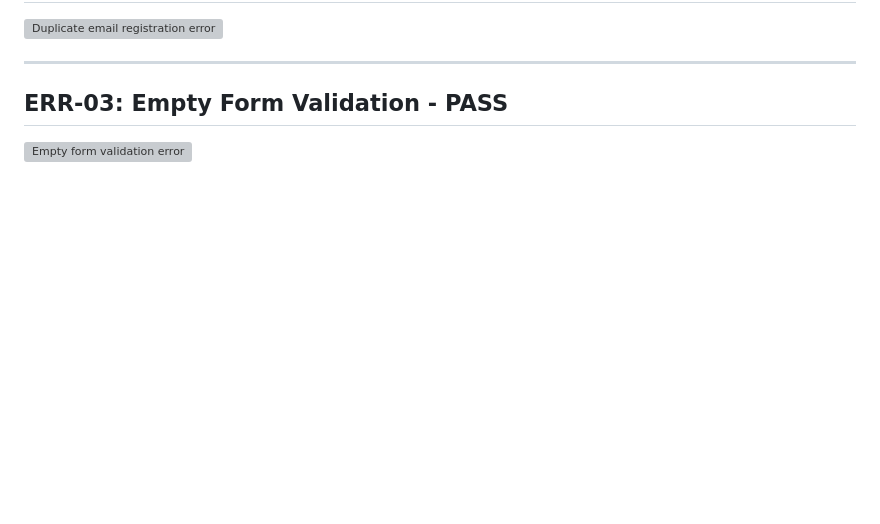
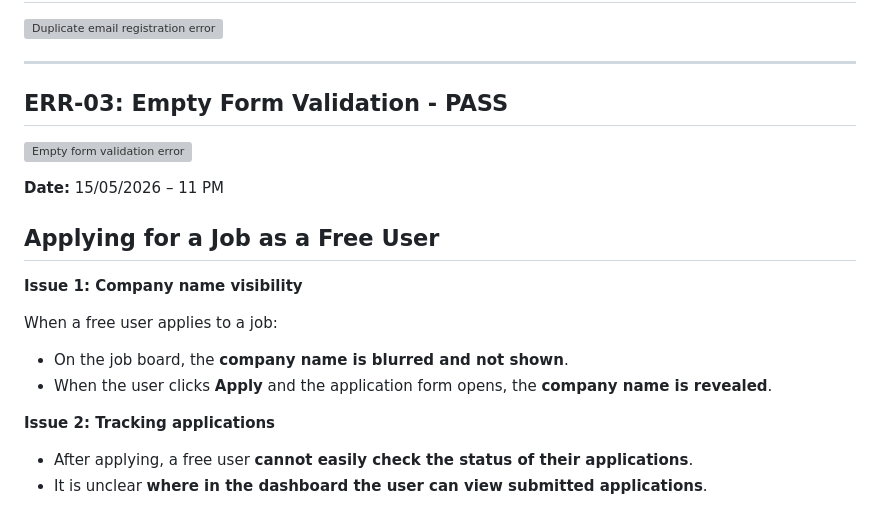
Before and after one commit to emibrahaj/swe302-resumecoverlettergen, a Markdown page: Testing/TestingEster.md, the part around the change. GitHub-like rendering; blank space fills up the shorter version; grey boxes are pictures that could not be loaded.

Commit message:
New Issues
Updated testing document with new date and additional issues related to job applications for free users.

```diff
--- a/Testing/TestingEster.md
+++ b/Testing/TestingEster.md
@@ -112,3 +112,21 @@ Updated resume data is not saved and displayed correctly.
 ## ERR-03: Empty Form Validation - PASS
 
 ![Empty form validation error](images/media/image6.png)
+
+
+
+**Date:** 15/05/2026 – 11 PM
+
+## Applying for a Job as a Free User
+
+**Issue 1: Company name visibility**
+
+When a free user applies to a job:
+
+- On the job board, the **company name is blurred and not shown**.
+- When the user clicks **Apply** and the application form opens, the **company name is revealed**.
+
+**Issue 2: Tracking applications**
+
+- After applying, a free user **cannot easily check the status of their applications**.
+- It is unclear **where in the dashboard the user can view submitted applications**.
```
